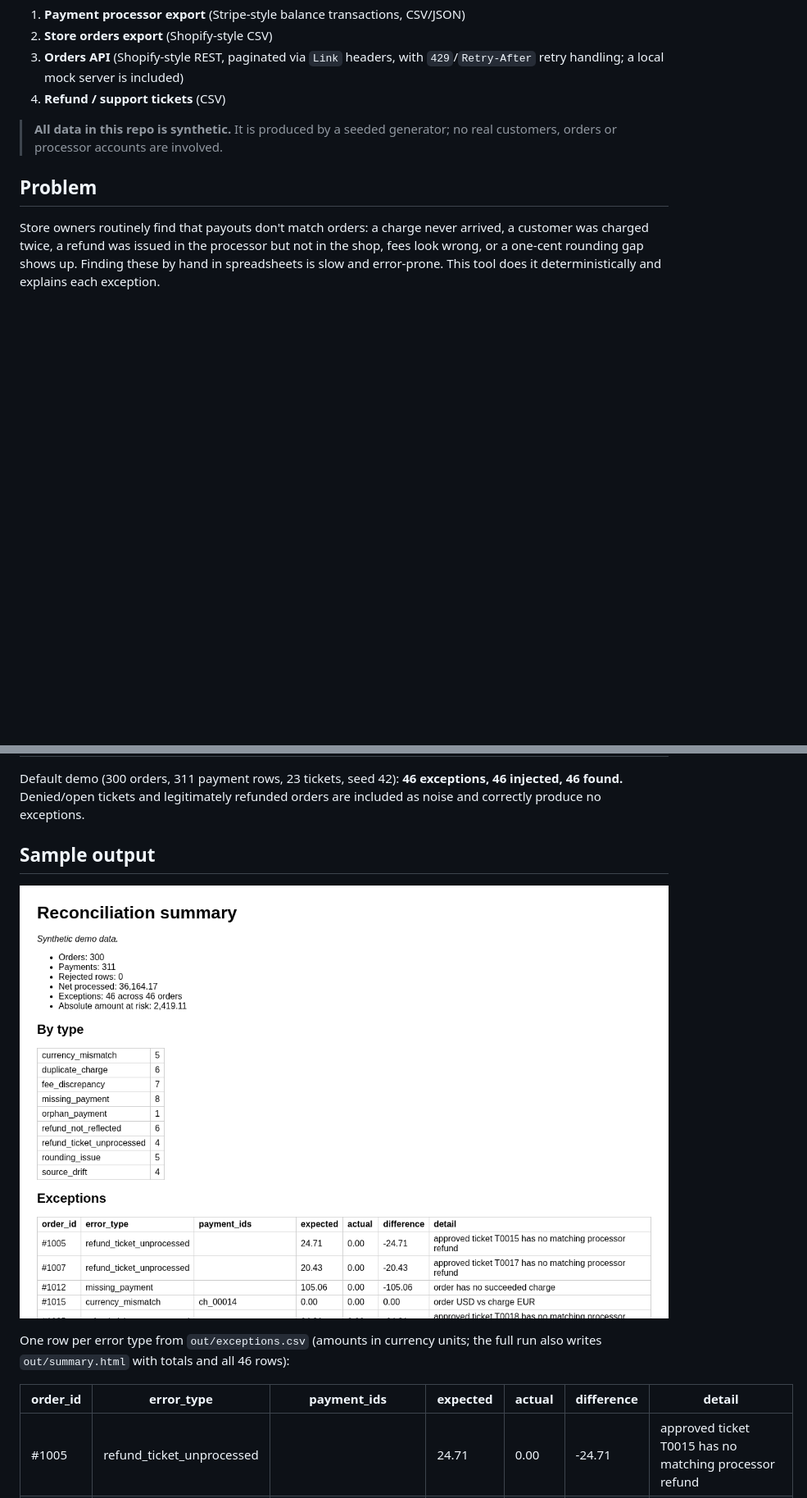
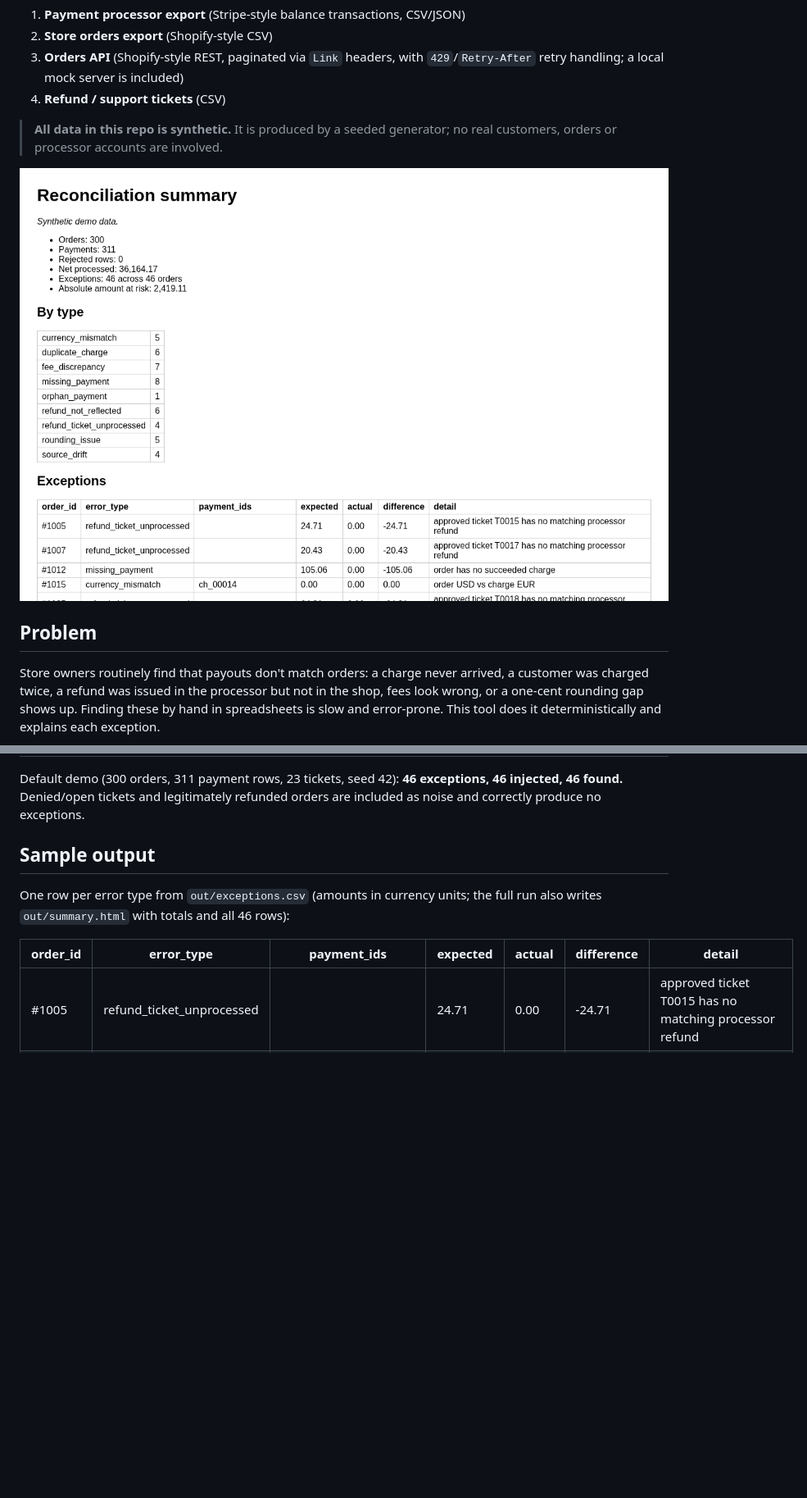
Before and after one commit to alfiochoa/payment-reconciliation-pipeline, a Markdown page: README.md, 2 parts joined by grey strips. Shown at 82% size. GitHub-like rendering; blank space fills up the shorter version.

Commit message:
docs: move report screenshot to README top
Co-Authored-By: Claude Sonnet 5.5 <noreply@anthropic.com>

```diff
--- a/README.md
+++ b/README.md
@@ -10,6 +10,8 @@ A small **multi-source ETL** that reconciles four inputs and produces an excepti
 4. **Refund / support tickets** (CSV)
 
 > **All data in this repo is synthetic.** It is produced by a seeded generator; no real customers, orders or processor accounts are involved.
+
+![HTML summary report (synthetic data)](docs/summary.png)
 
 ## Problem
 
@@ -80,8 +82,6 @@ Default demo (300 orders, 311 payment rows, 23 tickets, seed 42): **46 exception
 
 ## Sample output
 
-![HTML summary report (synthetic data)](docs/summary.png)
-
 One row per error type from `out/exceptions.csv` (amounts in currency units; the full run also writes `out/summary.html` with totals and all 46 rows):
 
 | order_id | error_type | payment_ids | expected | actual | difference | detail |
```
